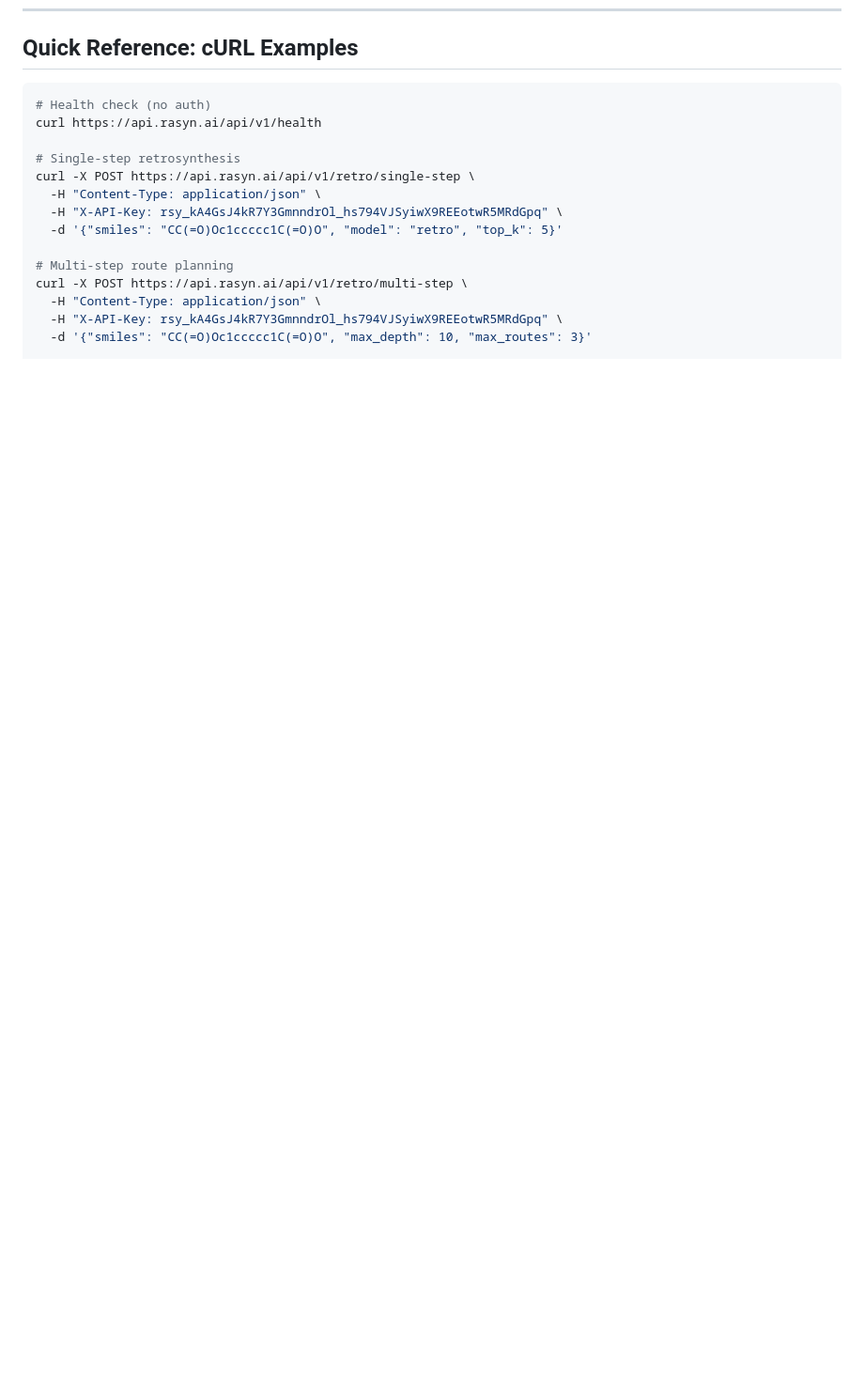
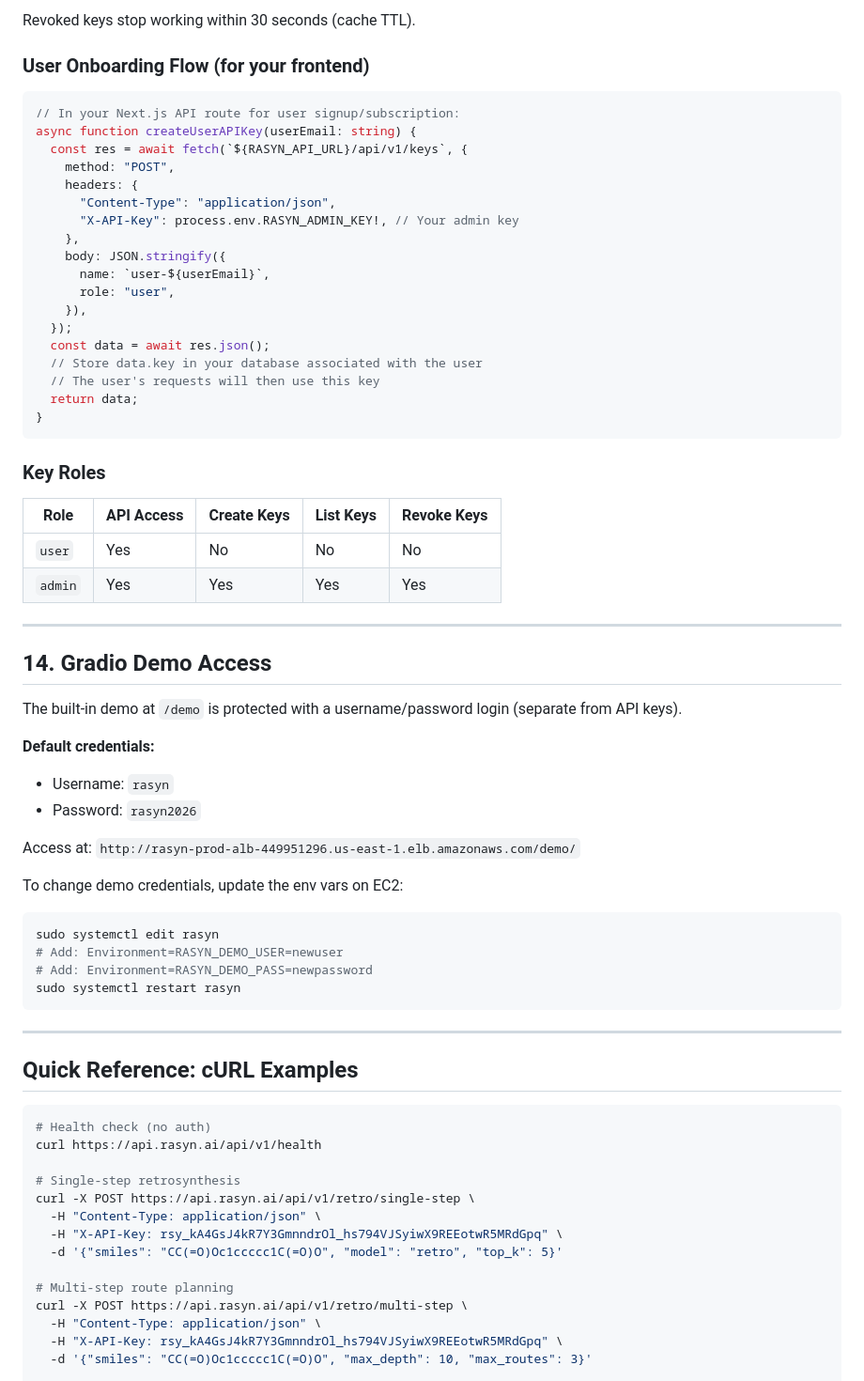
Before and after one commit to ansschh/rasyn, a Markdown page: docs/API_INTEGRATION_GUIDE.md, the part around one of its changes. Shown at 94% size. GitHub-like rendering; blank space fills up the shorter version.

Commit message:
Update API guide: add key management endpoints, Gradio demo login docs
Co-Authored-By: Claude Opus 4.6 <noreply@anthropic.com>

````diff
--- a/docs/API_INTEGRATION_GUIDE.md
+++ b/docs/API_INTEGRATION_GUIDE.md
@@ -1018,3 +1099,57 @@ Remove it from the `RASYN_API_KEYS` list and restart the service. The old key wi
+Revoked keys stop working within 30 seconds (cache TTL).
+
+### User Onboarding Flow (for your frontend)
+
+```typescript
+// In your Next.js API route for user signup/subscription:
+async function createUserAPIKey(userEmail: string) {
+  const res = await fetch(`${RASYN_API_URL}/api/v1/keys`, {
+    method: "POST",
+    headers: {
+      "Content-Type": "application/json",
+      "X-API-Key": process.env.RASYN_ADMIN_KEY!, // Your admin key
+    },
+    body: JSON.stringify({
+      name: `user-${userEmail}`,
+      role: "user",
+    }),
+  });
+  const data = await res.json();
+  // Store data.key in your database associated with the user
+  // The user's requests will then use this key
+  return data;
+}
+```
+
+### Key Roles
+
+| Role | API Access | Create Keys | List Keys | Revoke Keys |
+|------|-----------|-------------|-----------|-------------|
+| `user` | Yes | No | No | No |
+| `admin` | Yes | Yes | Yes | Yes |
+
+---
+
+## 14. Gradio Demo Access
+
+The built-in demo at `/demo` is protected with a username/password login (separate from API keys).
+
+**Default credentials:**
+- Username: `rasyn`
+- Password: `rasyn2026`
+
+Access at: `http://rasyn-prod-alb-449951296.us-east-1.elb.amazonaws.com/demo/`
+
+To change demo credentials, update the env vars on EC2:
+```bash
+sudo systemctl edit rasyn
+# Add: Environment=RASYN_DEMO_USER=newuser
+# Add: Environment=RASYN_DEMO_PASS=newpassword
+sudo systemctl restart rasyn
+```
+
+---
+
 ## Quick Reference: cURL Examples
 
 ```bash
````
Also changed, not shown: other parts of docs/API_INTEGRATION_GUIDE.md (+81 -0 lines).
